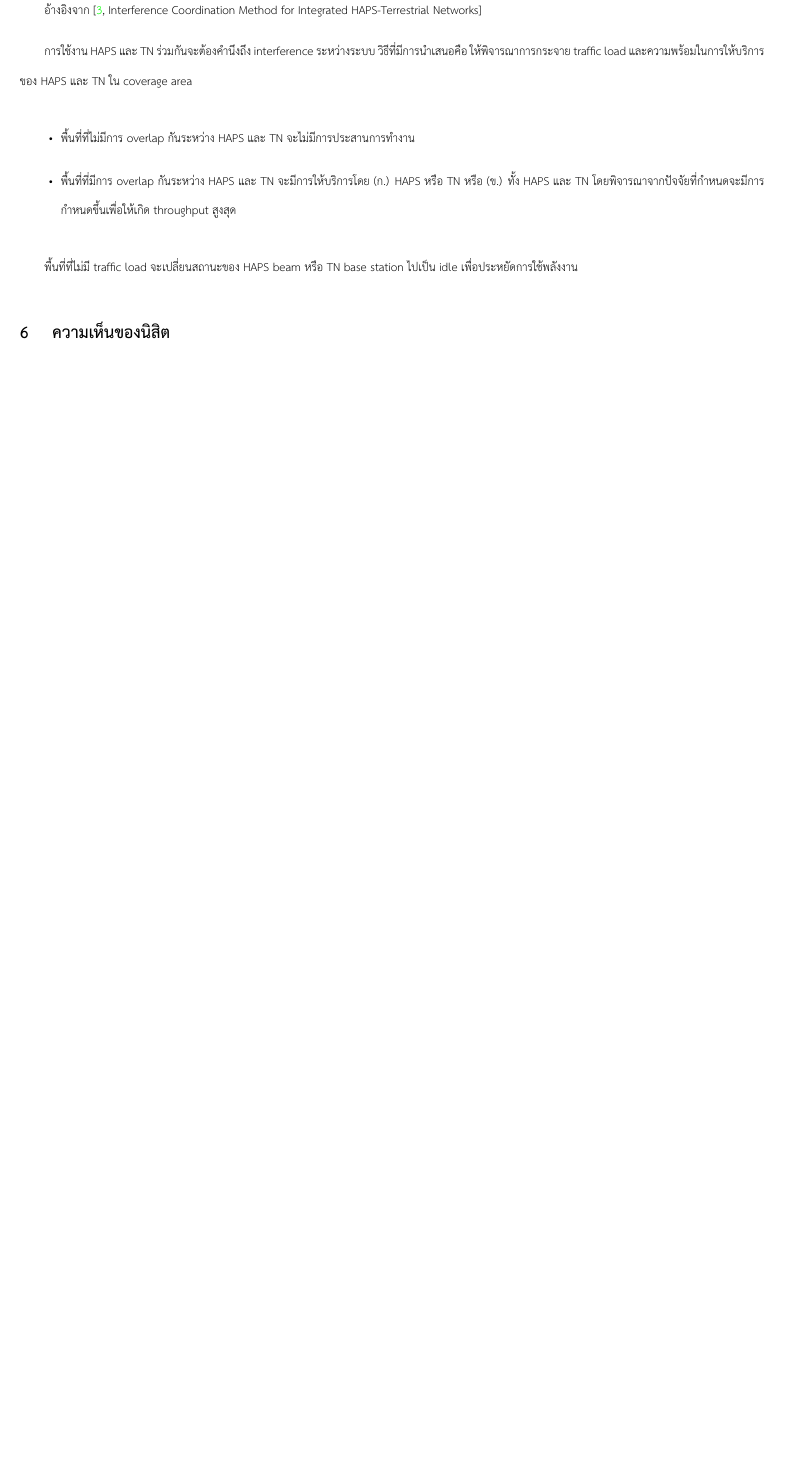
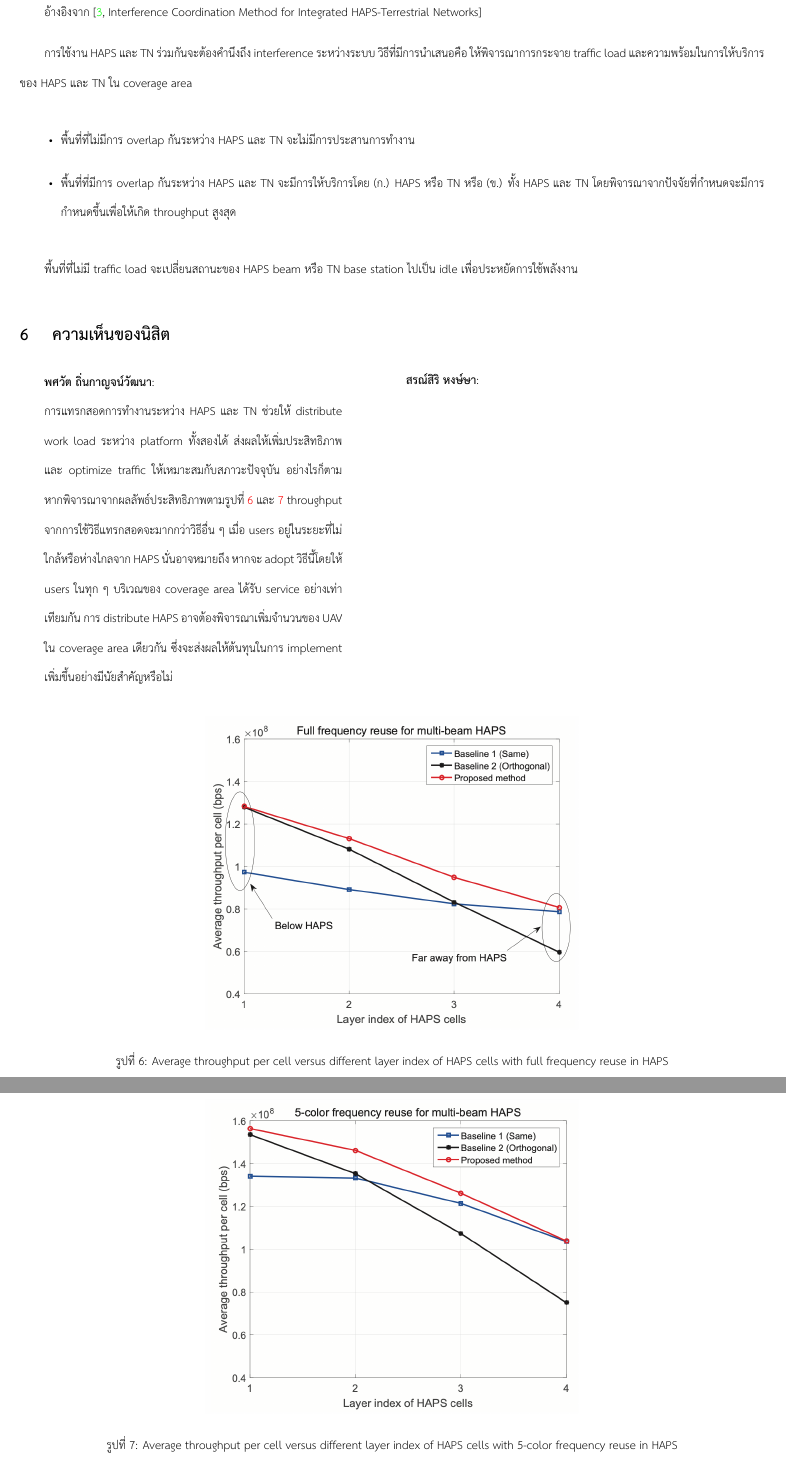
Before and after one commit to naiithink/ku-2023-01418497-seminar, a LaTeX document (report/report.tex, which reads report/sections/05_conclusions.tex): part of page 9 of 11 before the commit and two parts of pages 9 and 10 of 12 after it, the two joined at a grey line, cut so that both start at the same text, the shorter picture padded with empty space. Compiled offline with XeLaTeX.

Commit message:
Add Potsawat's thoughts

```diff
--- a/report/sections/05_conclusions.tex
+++ b/report/sections/05_conclusions.tex
@@ -15,3 +15,34 @@ HAPS และ TN ใน coverage area
 พื้นที่ที่ไม่มี traffic load จะเปลี่ยนสถานะของ HAPS beam หรือ TN base station ไปเป็น idle เพื่อประหยัดการใช้พลังงาน
 
 \section{ความเห็นของนิสิต}
+
+\begin{multicols}{2}
+\begin{minipage}{0.4\textwidth}
+\textbf{\authorAName}:\\
+การแทรกสอดการทำงานระหว่าง HAPS และ TN ช่วยให้ distribute work load
+ระหว่าง platform ทั้งสองได้ ส่งผลให้เพิ่มประสิทธิภาพและ optimize traffic
+ให้เหมาะสมกับสภาวะปัจจุบัน อย่างไรก็ตาม หากพิจารณาจากผลลัพธ์ประสิทธิภาพตามรูปที่
+\ref{fig:05-avg-thruput-full-freq} และ \ref{fig:05-avg-thruput-5-cl-freq}
+throughput จากการใช้วิธีแทรกสอดจะมากกว่าวิธีอื่น ๆ เมื่อ users อยู่ในระยะที่ไม่ใกล้หรือห่างไกลจาก HAPS
+นั่นอาจหมายถึง หากจะ adopt วิธีนี้โดยให้ users ในทุก ๆ บริเวณของ coverage area
+ได้รับ service อย่างเท่าเทียมกัน การ distribute HAPS อาจต้องพิจารณาเพิ่มจำนวนของ
+UAV ใน coverage area เดียวกัน ซึ่งจะส่งผลให้ต้นทุนในการ implement เพิ่มขึ้นอย่างมีนัยสำคัญหรือไม่
+\end{minipage}
+\columnbreak
+\begin{minipage}{0.4\textwidth}
+\textbf{\authorBName}:\\
+% joe thoughts go here
+\end{minipage}
+\end{multicols}
+
+\begin{figure}[!hbp]
+\centering
+\includegraphics[width=0.5\textwidth]{05_avg-thruput-full-freq.png}
+\caption[Average throughput with full frequency reuse in HAPS]{Average throughput per cell versus different layer index of HAPS cells with full frequency reuse in HAPS} \label{fig:05-avg-thruput-full-freq}
+\end{figure}
+
+\begin{figure}[!hbp]
+\centering
+\includegraphics[width=0.5\textwidth]{05_avg-thruput-5-cl-freq.png}
+\caption[Average throughput with 5-color frequency reuse in HAPS]{Average throughput per cell versus different layer index of HAPS cells with 5-color frequency reuse in HAPS} \label{fig:05-avg-thruput-5-cl-freq}
+\end{figure}
```
Also changed, not shown: report/images/05_avg-thruput-5-cl-freq.png (added), report/images/05_avg-thruput-full-freq.png (added), report/report.pdf.
